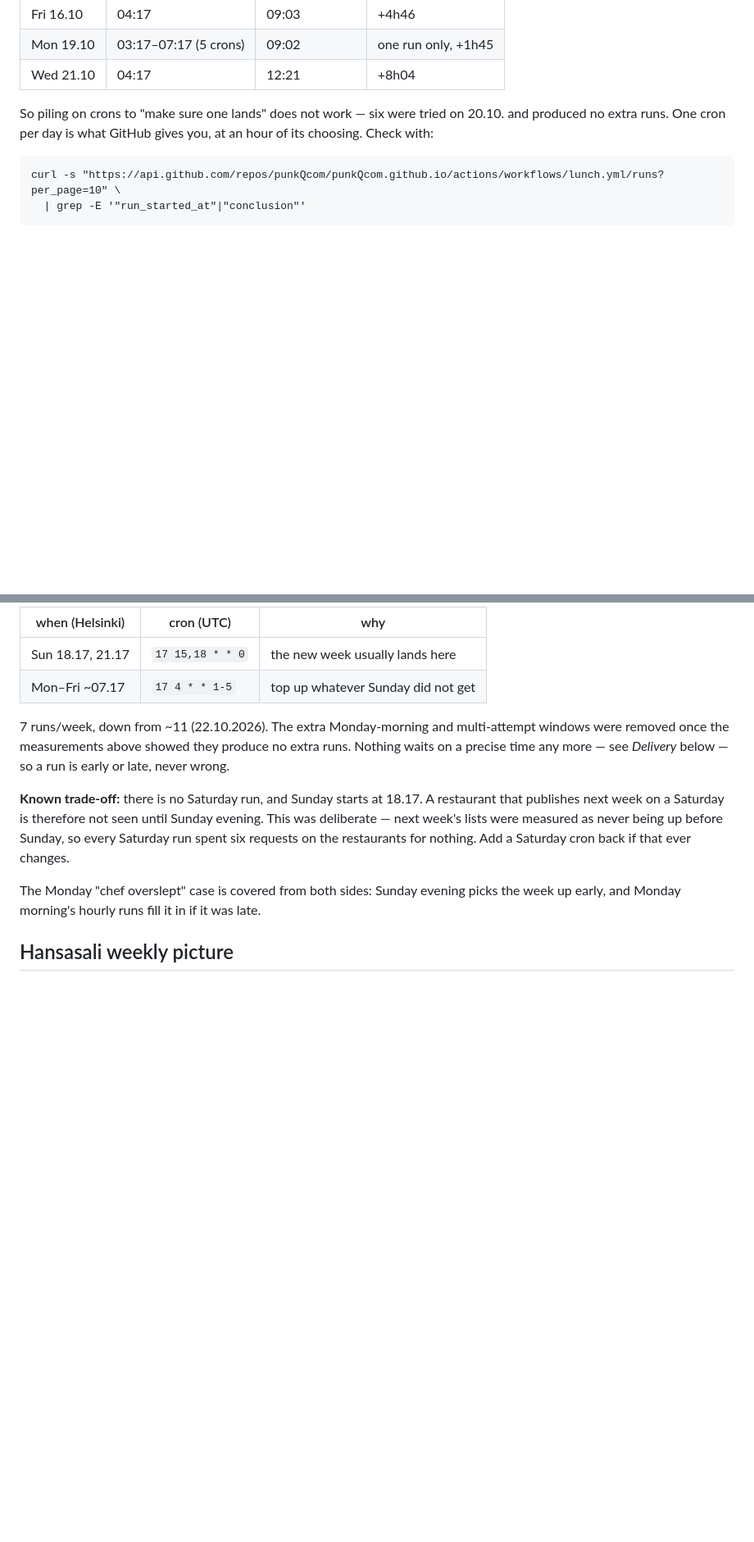
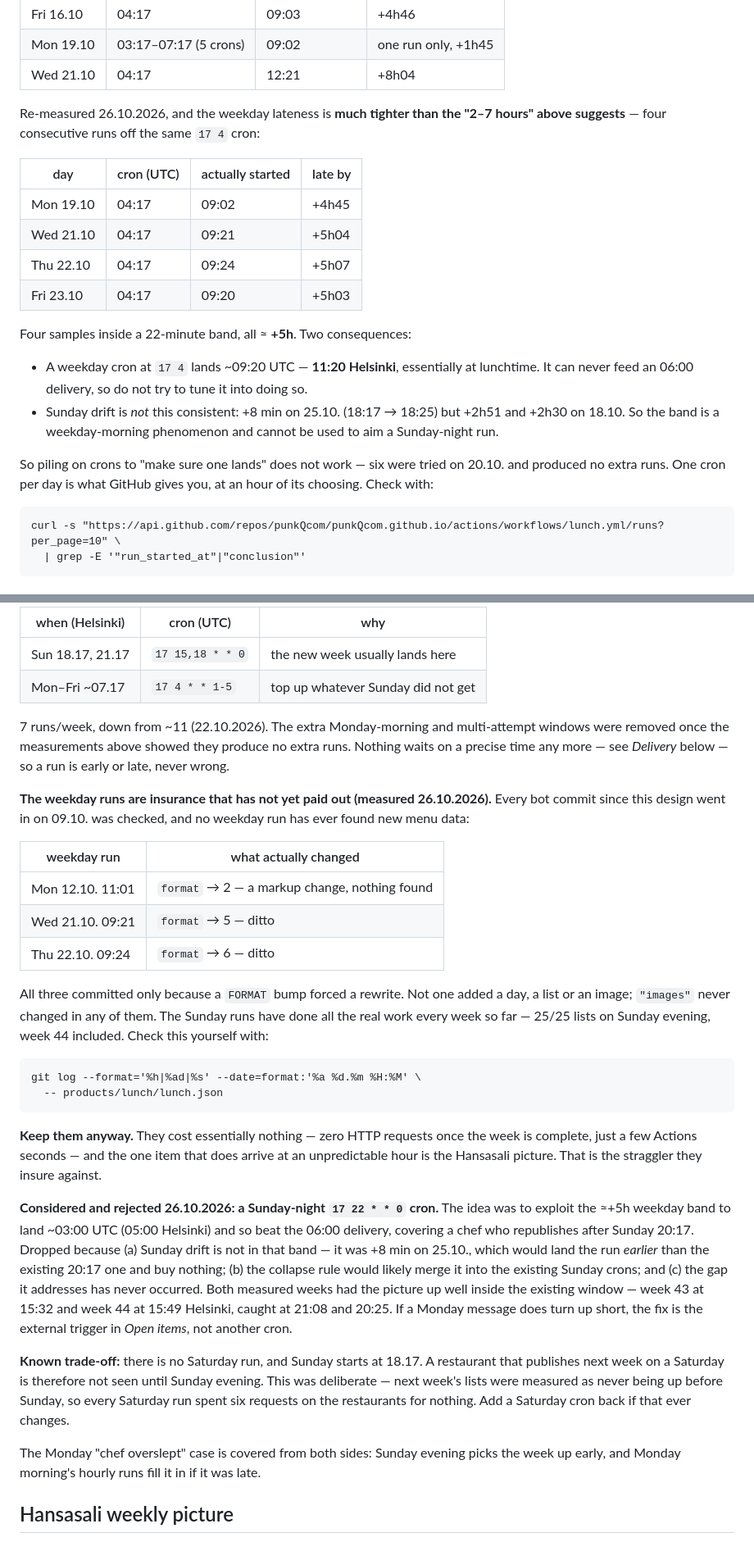
Before and after one commit to punkQcom/punkQcom.github.io, a Markdown page: .github/lunch/TODO.md, 2 parts joined by grey strips. Shown at 82% size. Rendered like a GitHub page; blank space fills up the shorter version.

Commit message:
lunch: write down what the 26.10. picture failure actually measured
Three findings from diagnosing the blank week-44 Pegasus card:

- Weekday cron lateness is ~+5h in a 22-minute band, not the random 2-7h
  recorded earlier. So `17 4` lands ~11:20 Helsinki and can never feed the
  06:00 delivery. Sunday drift is not in that band, so it cannot be aimed.
- No weekday run has ever found new menu data since 09.10. All three that
  committed did so because a FORMAT bump forced a rewrite. Kept anyway:
  they cost nothing and the weekly picture is the straggler they insure.
- A Sunday-night `17 22 * * 0` cron was considered and rejected; the reasons
  are recorded so it is not revisited.

Also documents how to establish when the chef published, since the upload
time and the page-republish time were two days apart here and only the
latter explains what the scrape could see.

Co-Authored-By: Claude Opus 5 <noreply@anthropic.com>

```diff
--- a/.github/lunch/TODO.md
+++ b/.github/lunch/TODO.md
@@ -24,6 +24,25 @@ second rule — **several crons in one morning collapse into a single run**:
 | Fri 16.10 | 04:17 | 09:03 | +4h46 |
 | Mon 19.10 | 03:17–07:17 (5 crons) | 09:02 | one run only, +1h45 |
 | Wed 21.10 | 04:17 | 12:21 | +8h04 |
+
+Re-measured 26.10.2026, and the weekday lateness is **much tighter than the
+"2–7 hours" above suggests** — four consecutive runs off the same `17 4` cron:
+
+| day | cron (UTC) | actually started | late by |
+|---|---|---|---|
+| Mon 19.10 | 04:17 | 09:02 | +4h45 |
+| Wed 21.10 | 04:17 | 09:21 | +5h04 |
+| Thu 22.10 | 04:17 | 09:24 | +5h07 |
+| Fri 23.10 | 04:17 | 09:20 | +5h03 |
+
+Four samples inside a 22-minute band, all ≈ **+5h**. Two consequences:
+
+- A weekday cron at `17 4` lands ~09:20 UTC — **11:20 Helsinki**, essentially
+  at lunchtime. It can never feed an 06:00 delivery, so do not try to tune it
+  into doing so.
+- Sunday drift is *not* this consistent: +8 min on 25.10. (18:17 → 18:25) but
+  +2h51 and +2h30 on 18.10. So the band is a weekday-morning phenomenon and
+  cannot be used to aim a Sunday-night run.
 
 So piling on crons to "make sure one lands" does not work — six were tried on
 20.10. and produced no extra runs. One cron per day is what GitHub gives you,
@@ -67,6 +86,40 @@ multi-attempt windows were removed once the measurements above showed they
 produce no extra runs. Nothing waits on a precise time any more — see
 *Delivery* below — so a run is early or late, never wrong.
 
+**The weekday runs are insurance that has not yet paid out (measured
+26.10.2026).** Every bot commit since this design went in on 09.10. was
+checked, and no weekday run has ever found new menu data:
+
+| weekday run | what actually changed |
+|---|---|
+| Mon 12.10. 11:01 | `format` → 2 — a markup change, nothing found |
+| Wed 21.10. 09:21 | `format` → 5 — ditto |
+| Thu 22.10. 09:24 | `format` → 6 — ditto |
+
+All three committed only because a `FORMAT` bump forced a rewrite. Not one
+added a day, a list or an image; `"images"` never changed in any of them. The
+Sunday runs have done all the real work every week so far — 25/25 lists on
+Sunday evening, week 44 included. Check this yourself with:
+
+    git log --format='%h|%ad|%s' --date=format:'%a %d.%m %H:%M' \
+      -- products/lunch/lunch.json
+
+**Keep them anyway.** They cost essentially nothing — zero HTTP requests once
+the week is complete, just a few Actions seconds — and the one item that does
+arrive at an unpredictable hour is the Hansasali picture. That is the straggler
+they insure against.
+
+**Considered and rejected 26.10.2026: a Sunday-night `17 22 * * 0` cron.** The
+idea was to exploit the ≈+5h weekday band to land ~03:00 UTC (05:00 Helsinki)
+and so beat the 06:00 delivery, covering a chef who republishes after Sunday
+20:17. Dropped because (a) Sunday drift is not in that band — it was +8 min on
+25.10., which would land the run *earlier* than the existing 20:17 one and buy
+nothing; (b) the collapse rule would likely merge it into the existing Sunday
+crons; and (c) the gap it addresses has never occurred. Both measured weeks had
+the picture up well inside the existing window — week 43 at 15:32 and week 44
+at 15:49 Helsinki, caught at 21:08 and 20:25. If a Monday message does turn up
+short, the fix is the external trigger in *Open items*, not another cron.
+
 **Known trade-off:** there is no Saturday run, and Sunday starts at 18.17.
 A restaurant that publishes next week on a Saturday is therefore not seen
 until Sunday evening. This was deliberate — next week's lists were measured
```
Also changed, not shown: other parts of .github/lunch/TODO.md (+25 -0 lines).
